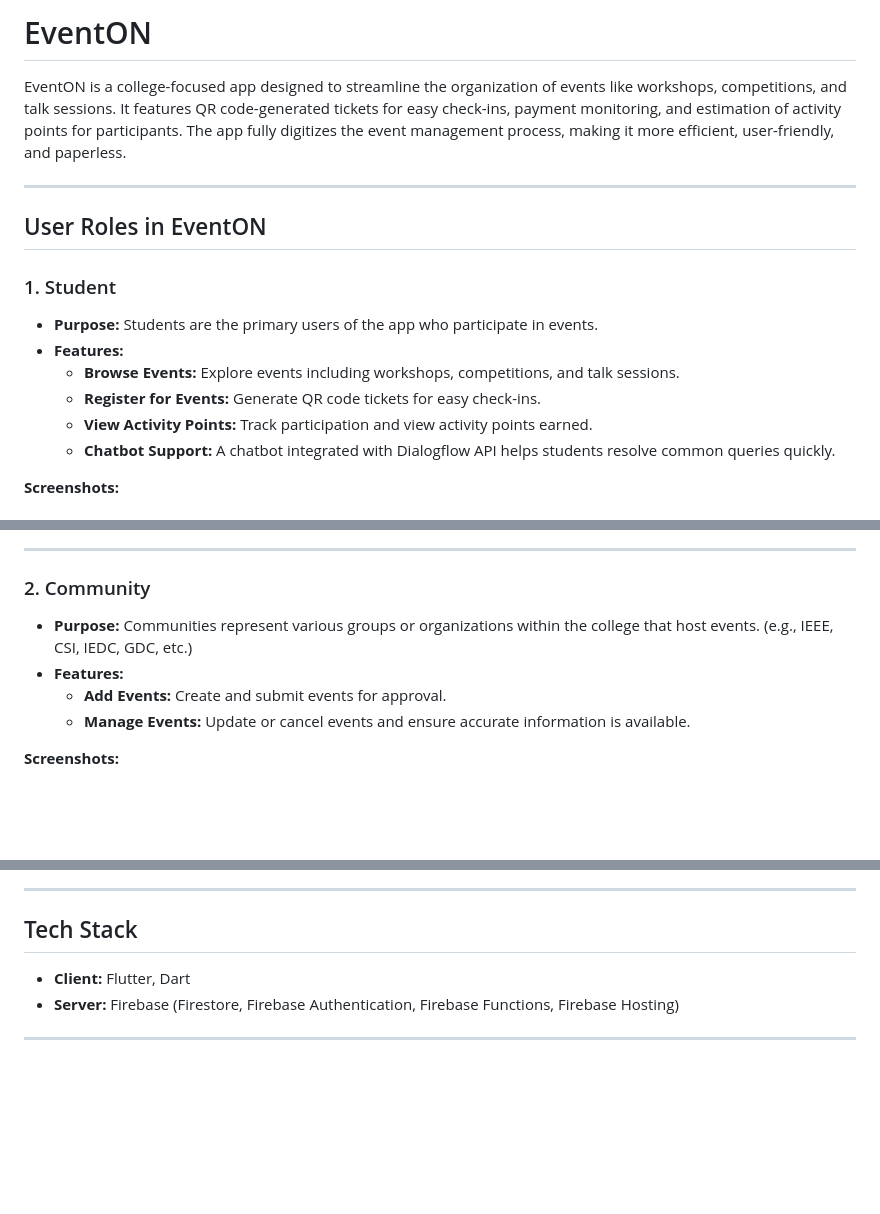
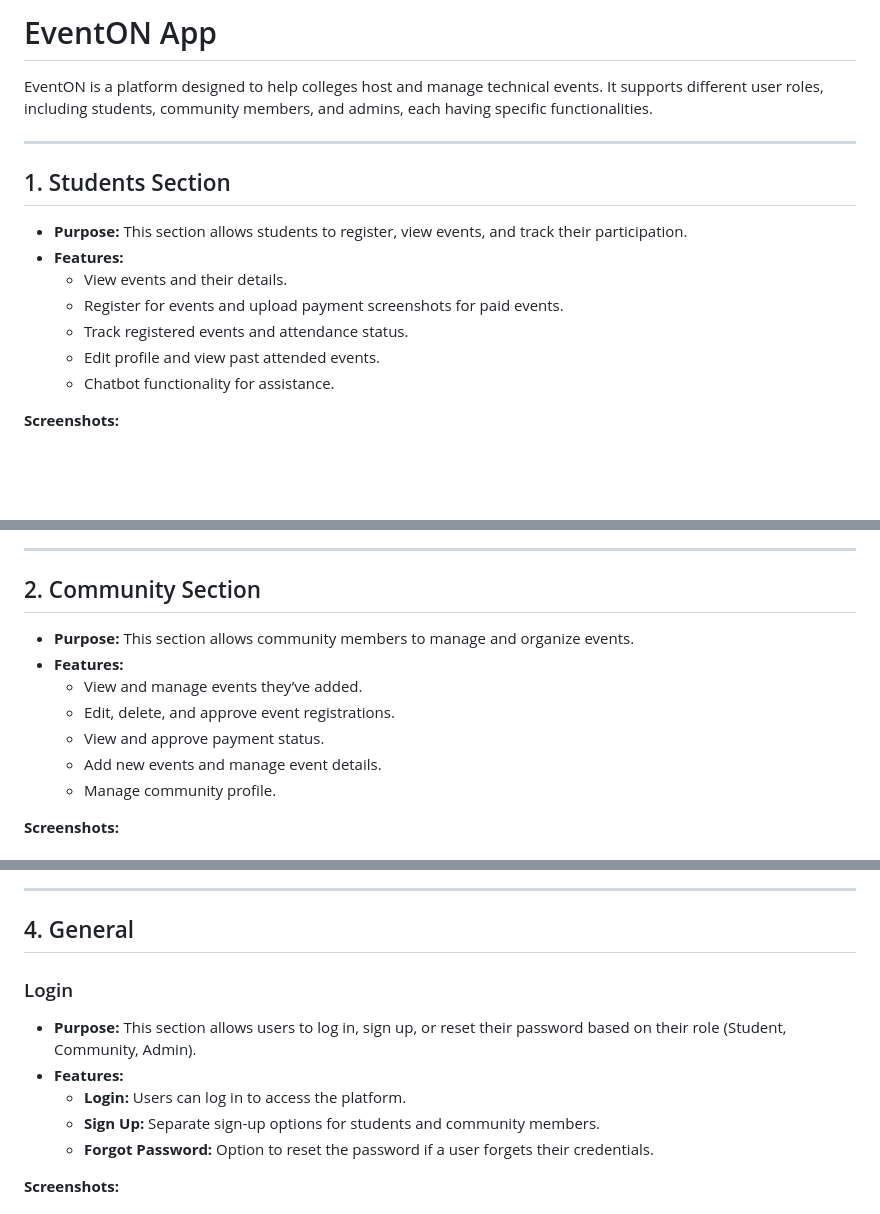
Before and after one commit to chaithanyashaji/EventON, a Markdown page: README.md, 3 parts joined by grey strips. GitHub-like rendering; blank space fills up the shorter version.

```diff
--- a/README.md
+++ b/README.md
@@ -1,18 +1,18 @@
-# EventON
+# EventON App
 
-EventON is a college-focused app designed to streamline the organization of events like workshops, competitions, and talk sessions. It features QR code-generated tickets for easy check-ins, payment monitoring, and estimation of activity points for participants. The app fully digitizes the event management process, making it more efficient, user-friendly, and paperless.
+EventON is a platform designed to help colleges host and manage technical events. It supports different user roles, including students, community members, and admins, each having specific functionalities.
 
 ---
 
-## User Roles in EventON
+## 1. Students Section
 
-### 1. Student
-- **Purpose:** Students are the primary users of the app who participate in events.
+- **Purpose:** This section allows students to register, view events, and track their participation.
 - **Features:**
-  - **Browse Events:** Explore events including workshops, competitions, and talk sessions.
-  - **Register for Events:** Generate QR code tickets for easy check-ins.
-  - **View Activity Points:** Track participation and view activity points earned.
-  - **Chatbot Support:** A chatbot integrated with Dialogflow API helps students resolve common queries quickly.
+  - View events and their details.
+  - Register for events and upload payment screenshots for paid events.
+  - Track registered events and attendance status.
+  - Edit profile and view past attended events.
+  - Chatbot functionality for assistance.
 
 **Screenshots:**
 
@@ -28,11 +33,15 @@ EventON is a college-focused app designed to streamline the organization of even
 
 ---
 
-### 2. Community
-- **Purpose:** Communities represent various groups or organizations within the college that host events. (e.g., IEEE, CSI, IEDC, GDC, etc.)
+## 2. Community Section
+
+- **Purpose:** This section allows community members to manage and organize events.
 - **Features:**
-  - **Add Events:** Create and submit events for approval.
-  - **Manage Events:** Update or cancel events and ensure accurate information is available.
+  - View and manage events they’ve added.
+  - Edit, delete, and approve event registrations.
+  - View and approve payment status.
+  - Add new events and manage event details.
+  - Manage community profile.
 
 **Screenshots:**
 
@@ -69,10 +81,14 @@ EventON is a college-focused app designed to streamline the organization of even
 
 ---
 
-## Tech Stack
+## 4. General
 
-- **Client:** Flutter, Dart
-- **Server:** Firebase (Firestore, Firebase Authentication, Firebase Functions, Firebase Hosting)
+### Login
+- **Purpose:** This section allows users to log in, sign up, or reset their password based on their role (Student, Community, Admin).
+- **Features:**
+  - **Login:** Users can log in to access the platform.
+  - **Sign Up:** Separate sign-up options for students and community members.
+  - **Forgot Password:** Option to reset the password if a user forgets their credentials.
 
----
+**Screenshots:**
 
```
Also changed, not shown: other parts of README.md (+43 -32 lines).
